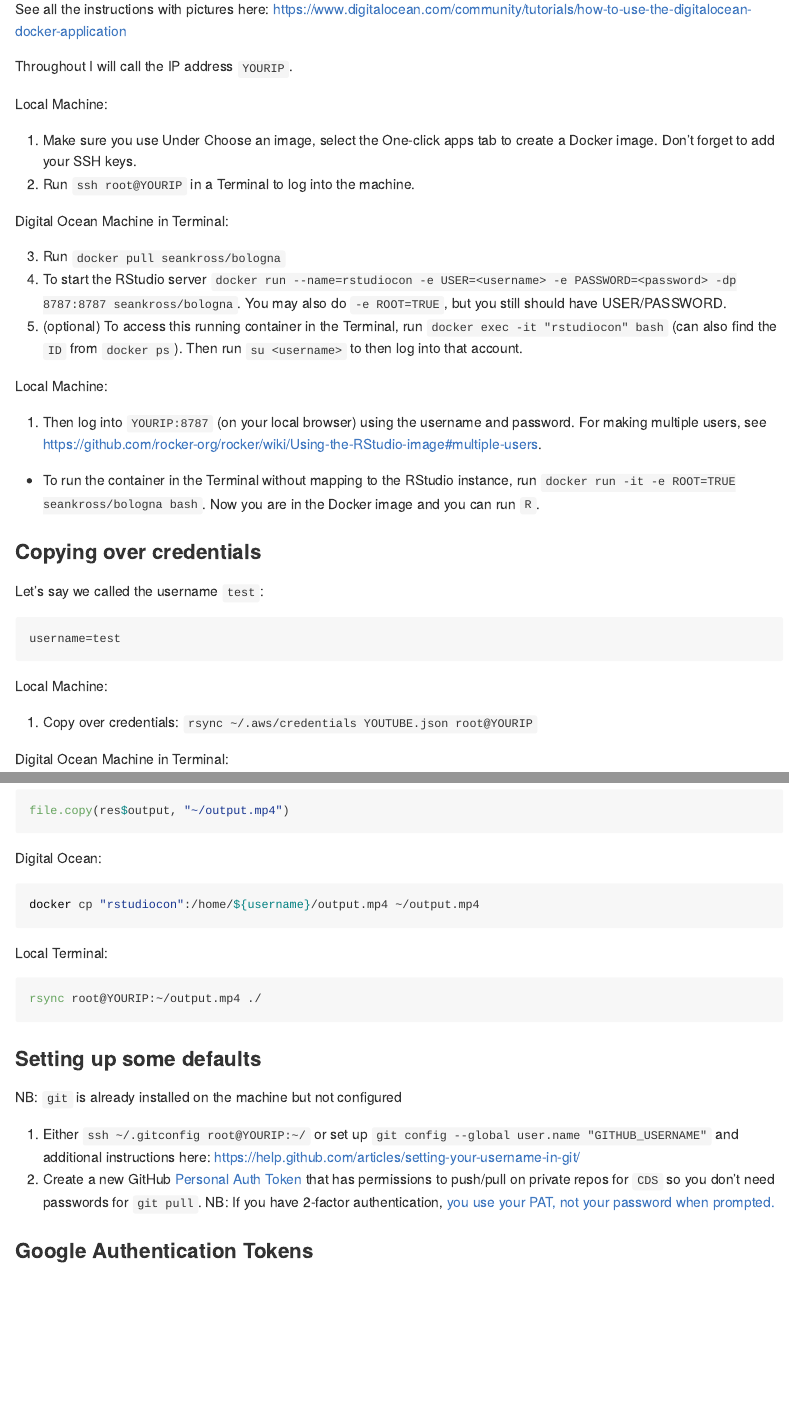
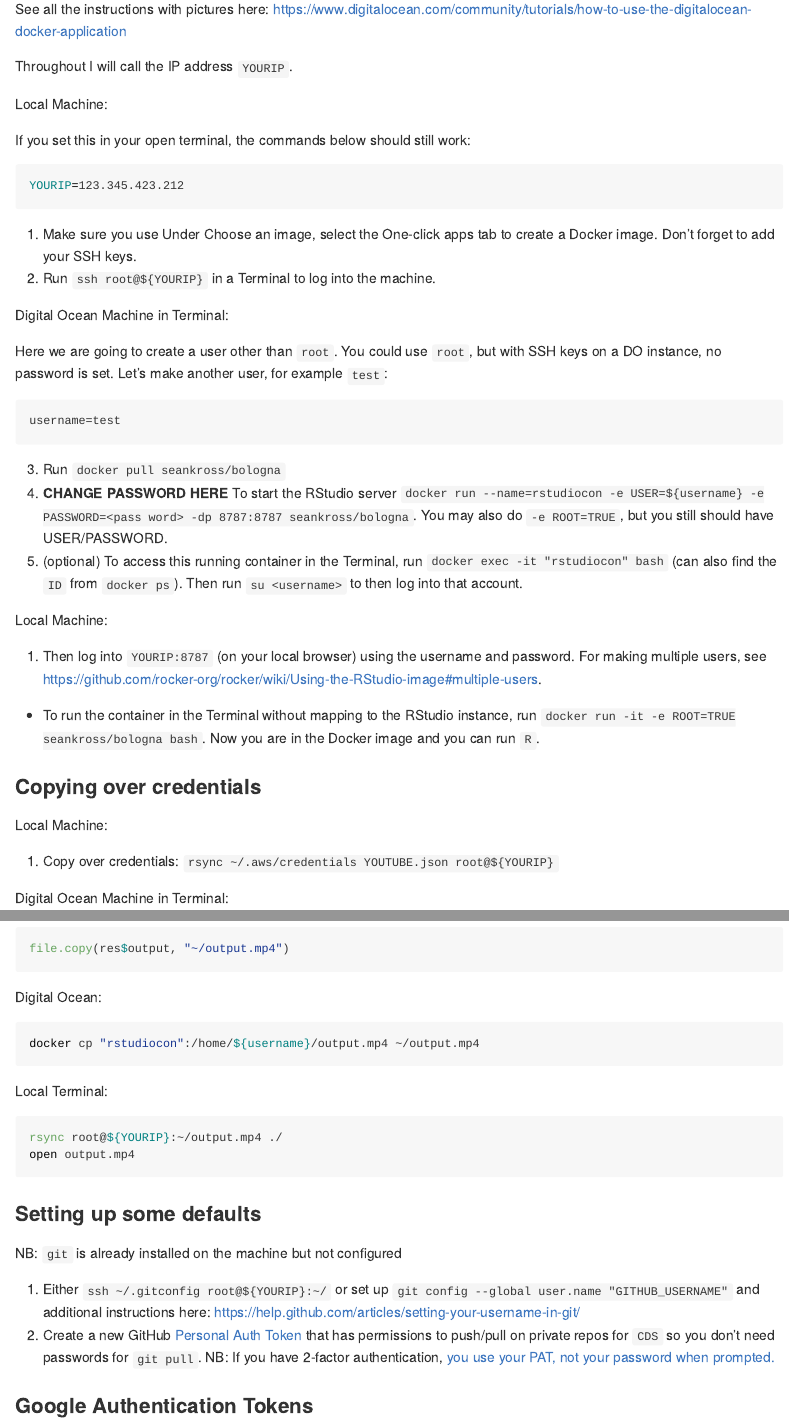
Before and after one commit to jhudsl/bologna, an R Markdown document (README.Rmd): the page in a window 1100 px wide, from 440 px down, and a second part further down, joined at a grey line. The pictures show the output file README.md that the author committed with the source, drawn offline in the style of GitHub.

Commit message:
updated the readme to be very long and thorough

````diff
--- a/README.Rmd
+++ b/README.Rmd
@@ -34,14 +34,25 @@ Throughout I will call the IP address `YOURIP`.
 
 Local Machine:
 
+If you set this in your open terminal, the commands below should still work:
+
+```bash
+YOURIP=123.345.423.212
+```
+
 1. Make sure you use Under Choose an image, select the One-click apps tab to create a Docker image.  Don't forget to add your SSH keys.
-2. Run `ssh root@YOURIP` in a Terminal to log into the machine.
+2. Run `ssh root@${YOURIP}` in a Terminal to log into the machine.
 
 
 Digital Ocean Machine in Terminal:
 
+Here we are going to create a user other than `root`. You could use `root`, but with SSH keys on a DO instance, no password is set.  Let's make another user, for example `test`:
+```
+username=test
+```
+
 3. Run `docker pull seankross/bologna`
-5. To start the RStudio server `docker run --name=rstudiocon -e USER=<username> -e PASSWORD=<password> -dp 8787:8787 seankross/bologna`.  You may also do `-e ROOT=TRUE`, but you still should have USER/PASSWORD.
+5. **CHANGE PASSWORD HERE** To start the RStudio server `docker run --name=rstudiocon -e USER=${username} -e PASSWORD=<pass word> -dp 8787:8787 seankross/bologna`.  You may also do `-e ROOT=TRUE`, but you still should have USER/PASSWORD.
 5. (optional) To access this running container in the Terminal, run `docker exec -it "rstudiocon" bash` (can also find the `ID` from `docker ps`).  Then run `su <username>` to then log into that account.
 
 Local Machine:
@@ -52,17 +63,12 @@ Local Machine:
 
 ### Copying over credentials
 
-Let's say we called the username `test`:
-```
-username=test
-```
 
 Local Machine:
 
-1. Copy over credentials: `rsync ~/.aws/credentials YOUTUBE.json root@YOURIP`
+1. Copy over credentials: `rsync ~/.aws/credentials YOUTUBE.json root@${YOURIP}`
 
 Digital Ocean Machine in Terminal:
-
 
 2. Copy YouTube credentials from DO to Docker: `docker cp YOUTUBE.json "rstudiocon":/home/${username}/YOUTUBE.json`
 3. Permissions for user: `docker exec -it "rstudiocon" chown ${username} /home/${username}/YOUTUBE.json`
@@ -114,13 +120,15 @@ docker cp "rstudiocon":/home/${username}/output.mp4 ~/output.mp4
 Local Terminal:
 
 ```bash
-rsync root@YOURIP:~/output.mp4 ./
+rsync root@${YOURIP}:~/output.mp4 ./
+open output.mp4
 ```
+
 ### Setting up some defaults
 
 NB: `git` is already installed on the machine but not configured
 
-1.  Either `ssh ~/.gitconfig root@YOURIP:~/` or set up `git config --global user.name "GITHUB_USERNAME"` and additional instructions here: https://help.github.com/articles/setting-your-username-in-git/
+1.  Either `ssh ~/.gitconfig root@${YOURIP}:~/` or set up `git config --global user.name "GITHUB_USERNAME"` and additional instructions here: https://help.github.com/articles/setting-your-username-in-git/
 2.  Create a new GitHub [Personal Auth Token](https://help.github.com/articles/creating-a-personal-access-token-for-the-command-line/) that has permissions to push/pull on private repos for `CDS` so you don't need passwords for `git pull`.
 NB: If you have 2-factor authentication, [you use your PAT, not your password when prompted.](https://help.github.com/articles/creating-a-personal-access-token-for-the-command-line/#using-a-token-on-the-command-line)
 
````
Also changed, not shown: README.md.
